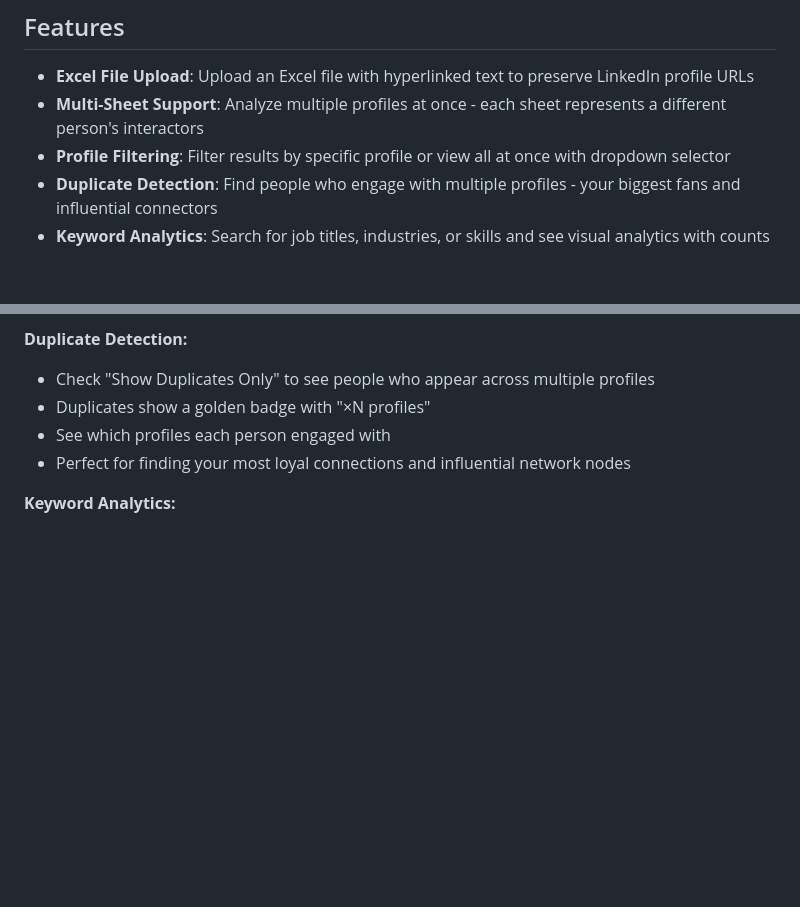
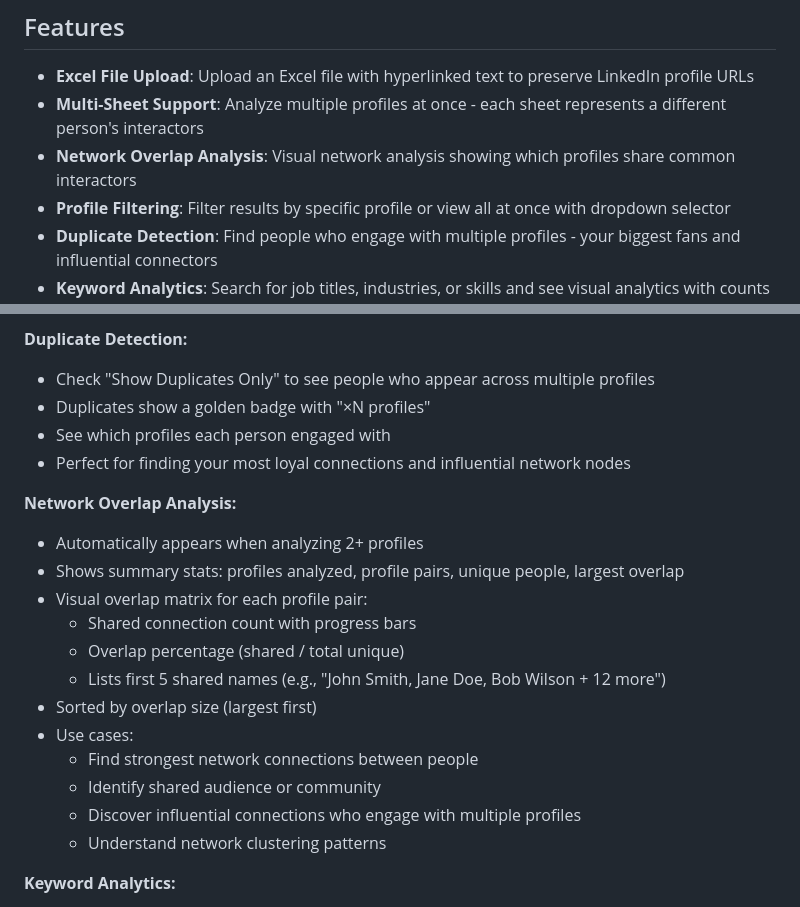
Before and after one commit to 1994Will/Side-Projects, a Markdown page: linkedin-interactor-parser/README.md, 2 parts joined by grey strips. Rendered like a GitHub page; blank space fills up the shorter version.

Commit message:
Update README with network overlap analysis documentation
- Add network overlap analysis to features list
- Document automatic display when 2+ profiles are analyzed
- Explain summary statistics shown
- Detail overlap matrix visualization components
- List use cases: network connections, shared audience, influential connectors
- Describe visual elements: progress bars, percentages, shared names

```diff
--- a/linkedin-interactor-parser/README.md
+++ b/linkedin-interactor-parser/README.md
@@ -6,6 +6,7 @@ A simple web app to parse and organize LinkedIn post interactors data.
 
 - **Excel File Upload**: Upload an Excel file with hyperlinked text to preserve LinkedIn profile URLs
 - **Multi-Sheet Support**: Analyze multiple profiles at once - each sheet represents a different person's interactors
+- **Network Overlap Analysis**: Visual network analysis showing which profiles share common interactors
 - **Profile Filtering**: Filter results by specific profile or view all at once with dropdown selector
 - **Duplicate Detection**: Find people who engage with multiple profiles - your biggest fans and influential connectors
 - **Keyword Analytics**: Search for job titles, industries, or skills and see visual analytics with counts and percentages
@@ -69,6 +70,20 @@ Result: Combined table showing all interactors with their source profile clearly
 - Duplicates show a golden badge with "×N profiles"
 - See which profiles each person engaged with
 - Perfect for finding your most loyal connections and influential network nodes
+
+**Network Overlap Analysis:**
+- Automatically appears when analyzing 2+ profiles
+- Shows summary stats: profiles analyzed, profile pairs, unique people, largest overlap
+- Visual overlap matrix for each profile pair:
+  - Shared connection count with progress bars
+  - Overlap percentage (shared / total unique)
+  - Lists first 5 shared names (e.g., "John Smith, Jane Doe, Bob Wilson + 12 more")
+- Sorted by overlap size (largest first)
+- Use cases:
+  - Find strongest network connections between people
+  - Identify shared audience or community
+  - Discover influential connections who engage with multiple profiles
+  - Understand network clustering patterns
 
 **Keyword Analytics:**
 - Enter keywords separated by commas (e.g., "CEO, Engineer, Marketing, AI")
```
